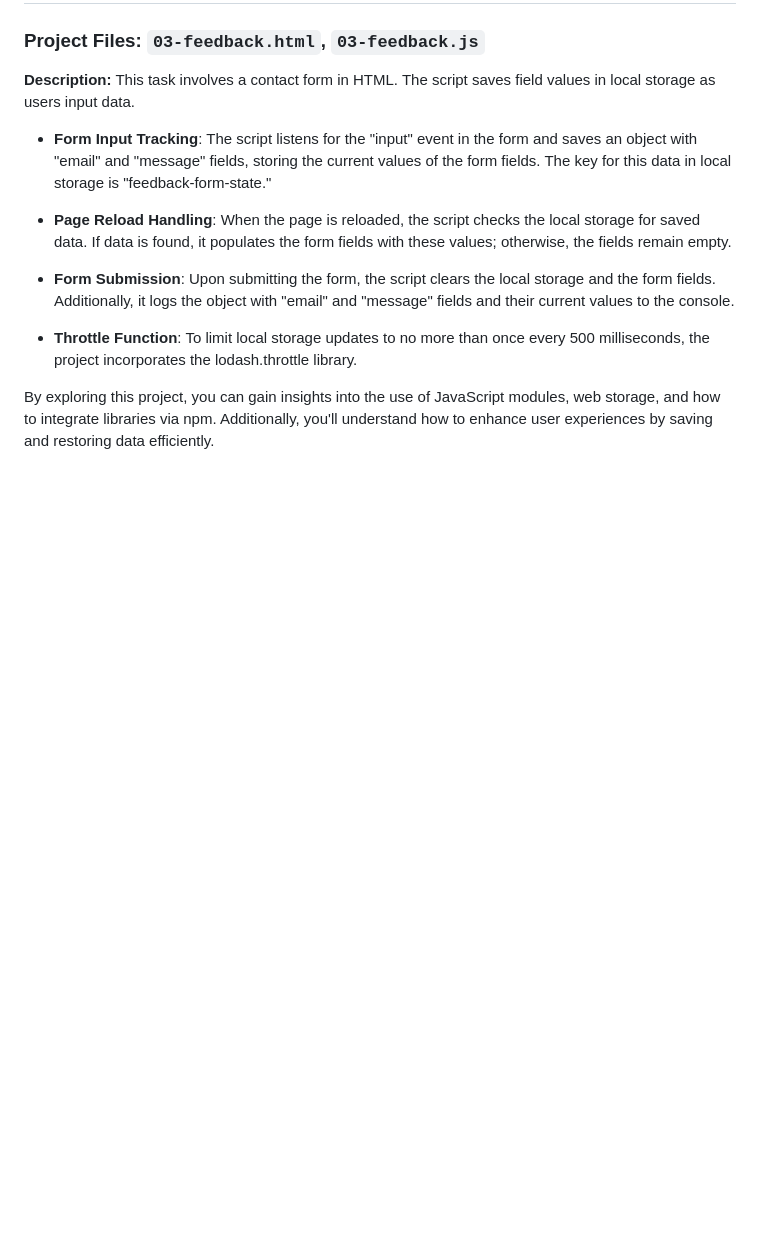
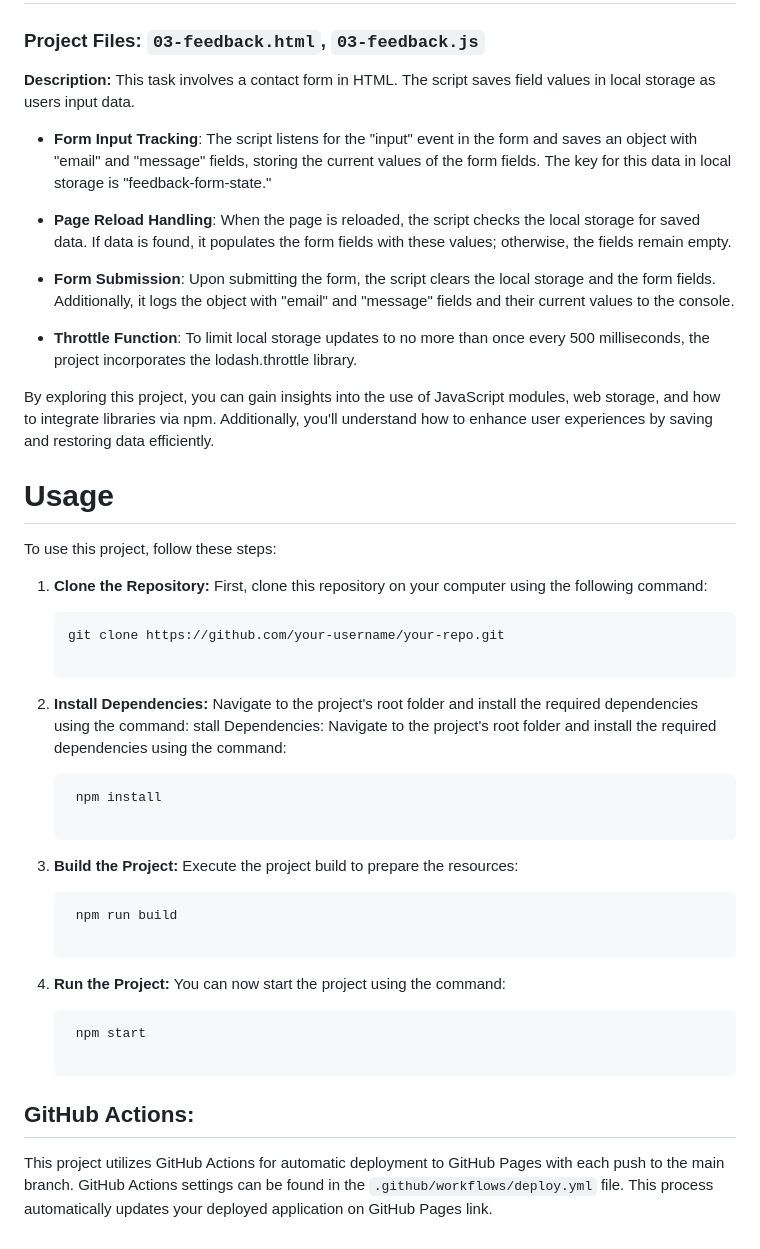
Before and after one commit to Valik3201/goit-js-hw-08, a Markdown page: README.md, the part around the change. GitHub-like rendering; blank space fills up the shorter version.

````diff
--- a/README.md
+++ b/README.md
@@ -48,3 +48,33 @@ This task involves a contact form in HTML. The script saves field values in loca
 - **Throttle Function**: To limit local storage updates to no more than once every 500 milliseconds, the project incorporates the lodash.throttle library.
 
 By exploring this project, you can gain insights into the use of JavaScript modules, web storage, and how to integrate libraries via npm. Additionally, you'll understand how to enhance user experiences by saving and restoring data efficiently.
+
+
+# Usage
+
+To use this project, follow these steps:
+
+1. **Clone the Repository:** First, clone this repository on your computer using the following command:
+
+   ```bash
+   git clone https://github.com/your-username/your-repo.git
+
+2. **Install Dependencies:** Navigate to the project's root folder and install the required dependencies using the command:
+stall Dependencies: Navigate to the project's root folder and install the required dependencies using the command:
+
+   ```bash
+    npm install
+
+4. **Build the Project:** Execute the project build to prepare the resources:
+
+   ```bash
+    npm run build
+
+6. **Run the Project:** You can now start the project using the command:
+
+   ```bash
+    npm start
+
+## GitHub Actions:
+
+This project utilizes GitHub Actions for automatic deployment to GitHub Pages with each push to the main branch. GitHub Actions settings can be found in the `.github/workflows/deploy.yml` file. This process automatically updates your deployed application on GitHub Pages link.
````
